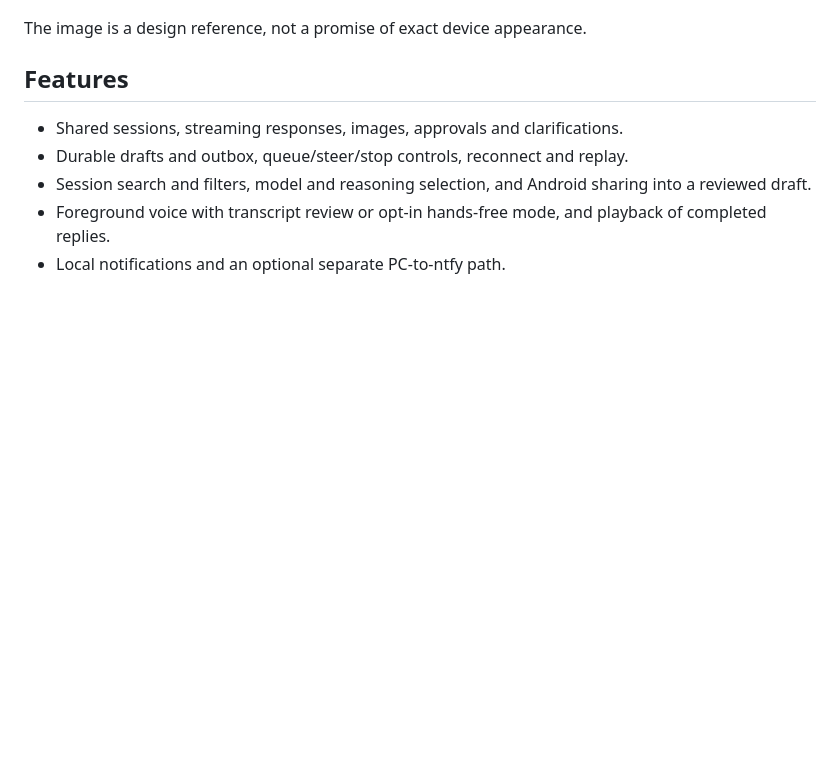
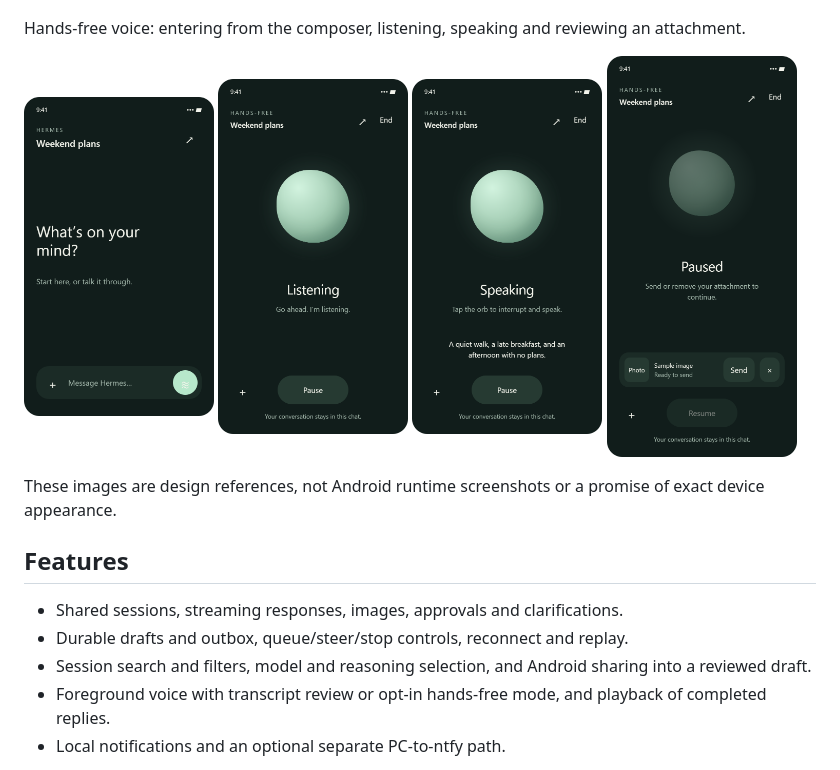
Before and after one commit to nushydude/hermes-mobile-android, a Markdown page: README.md, the part around the change. GitHub-like rendering; pictures changed too: docs/designs/handsfree-v2/attachment.png, docs/designs/handsfree-v2/chat.png, docs/designs/handsfree-v2/listening.png; blank space fills up the shorter version.

Commit message:
Show hands-free voice designs in the README
Re-render the hands-free v2 design frames at 2x, cropped to the phone
with a transparent background, so the right edge is no longer clipped
and the preview button is gone. Add four of them to the README.

Co-Authored-By: Claude Opus 5.5 <noreply@anthropic.com>

```diff
--- a/README.md
+++ b/README.md
@@ -4,7 +4,16 @@ A native Android client for the Hermes Agent gateway. It connects over HTTPS/WSS
 
 ![Warm Forest Home and Chat design](docs/designs/warm-forest-v1/home-chat.png)
 
-The image is a design reference, not a promise of exact device appearance.
+Hands-free voice: entering from the composer, listening, speaking and reviewing an attachment.
+
+<p>
+  <img src="docs/designs/handsfree-v2/chat.png" alt="Composer with voice entry" width="190">
+  <img src="docs/designs/handsfree-v2/listening.png" alt="Hands-free listening" width="190">
+  <img src="docs/designs/handsfree-v2/speaking.png" alt="Hands-free speaking" width="190">
+  <img src="docs/designs/handsfree-v2/attachment.png" alt="Paused attachment review" width="190">
+</p>
+
+These images are design references, not Android runtime screenshots or a promise of exact device appearance.
 
 ## Features
 
```
Also changed, not shown: docs/designs/handsfree-v2/new-conversation.png, docs/designs/handsfree-v2/paused.png.
